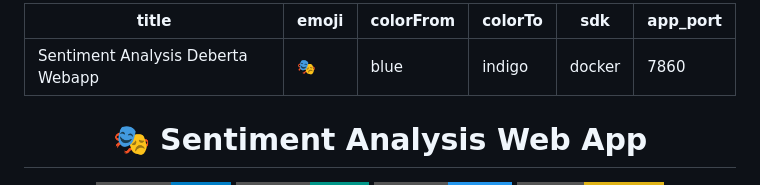
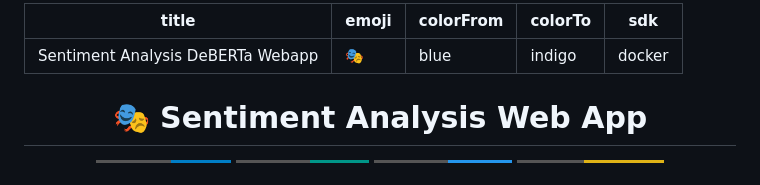
Before and after one commit to WalidMahmood/sentiment-analysis-deberta_webapp, a Markdown page: README.md, the part around the change. GitHub-like rendering; badges without logos.

Commit message:
Refine HF metadata

```diff
--- a/README.md
+++ b/README.md
@@ -1,10 +1,9 @@
 ---
-title: Sentiment Analysis Deberta Webapp
+title: "Sentiment Analysis DeBERTa Webapp"
 emoji: 🎭
 colorFrom: blue
 colorTo: indigo
 sdk: docker
-app_port: 7860
 ---
 
 <div align="center">
```
